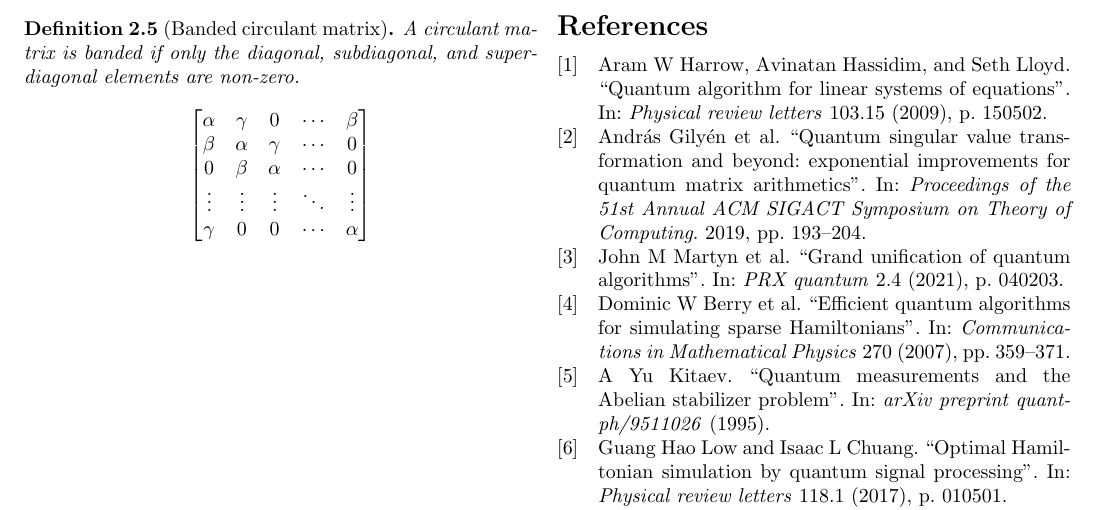
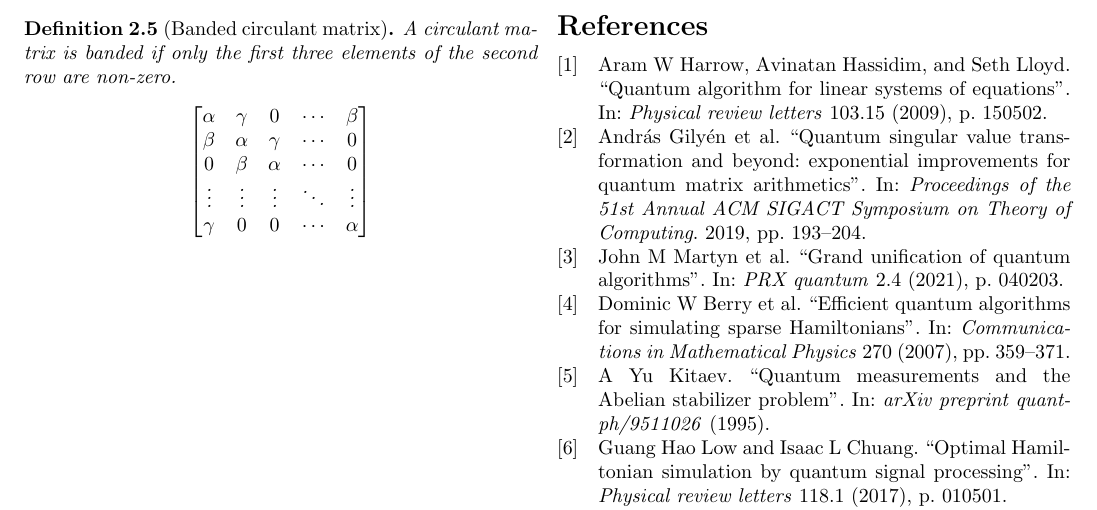
Before and after one commit to Walden-Killick/QCE24-QRE-Challenge, a LaTeX paper (LaTeX/QCE24 QRE Challenge Report.tex): part of page 2 of 2, cut so that both start at the same text. Compiled offline with pdfLaTeX.

Commit message:
docs: fix typo

```diff
--- a/LaTeX/QCE24 QRE Challenge Report.tex
+++ b/LaTeX/QCE24 QRE Challenge Report.tex
@@ -107,7 +107,7 @@ To construct polynomial-size oracles $O_c$ and $O_A$, $A$ must be well-structure
 \end{definition}
 
 \begin{definition}[Banded circulant matrix]
-	A circulant matrix is banded if only the diagonal, subdiagonal, and superdiagonal elements are non-zero.
+	A circulant matrix is banded if only the first three elements of the second row are non-zero.
 	\[
 		\begin{bmatrix}
 			\alpha & \gamma & 0 & \cdots & \beta \\
```
Also changed, not shown: LaTeX/QCE24 QRE Challenge Report.pdf, 2 other files.
